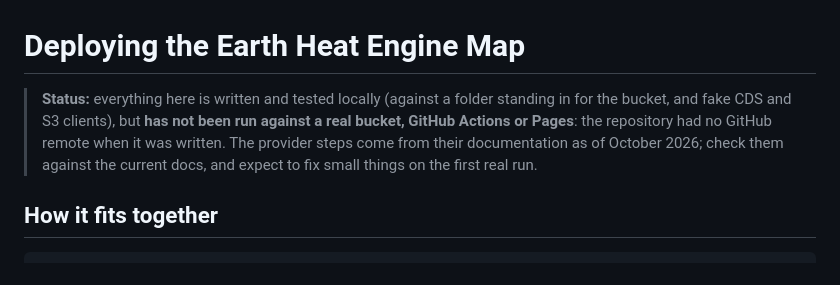
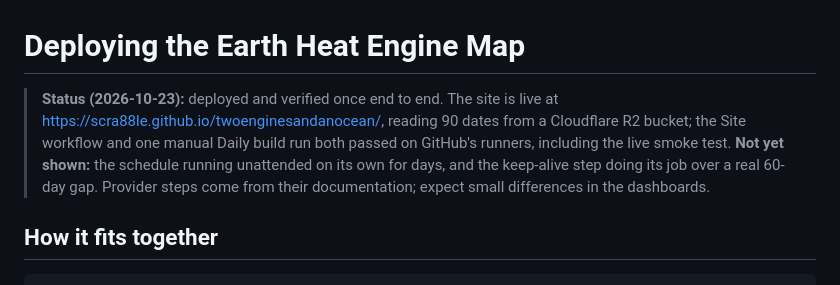
Before and after one commit to scra88le/twoenginesandanocean, a Markdown page: docs/DEPLOY.md, the part around the change. Drawn GitHub-style.

```diff
--- a/docs/DEPLOY.md
+++ b/docs/DEPLOY.md
@@ -1,10 +1,11 @@
 # Deploying the Earth Heat Engine Map
 
-> **Status:** everything here is written and tested locally (against a folder standing in for the
-> bucket, and fake CDS and S3 clients), but **has not been run against a real bucket, GitHub
-> Actions or Pages**: the repository had no GitHub remote when it was written. The provider steps
-> come from their documentation as of October 2026; check them against the current docs, and
-> expect to fix small things on the first real run.
+> **Status (2026-10-23):** deployed and verified once end to end. The site is live at
+> https://scra88le.github.io/twoenginesandanocean/, reading 90 dates from a Cloudflare R2 bucket;
+> the Site workflow and one manual Daily build run both passed on GitHub's runners, including the
+> live smoke test. **Not yet shown:** the schedule running unattended on its own for days, and the
+> keep-alive step doing its job over a real 60-day gap. Provider steps come from their
+> documentation; expect small differences in the dashboards.
 
 ## How it fits together
 
```
Also changed, not shown: CLAUDE.md (+3 -3 lines), docs/DECISIONS.md (+2 -1 lines).
